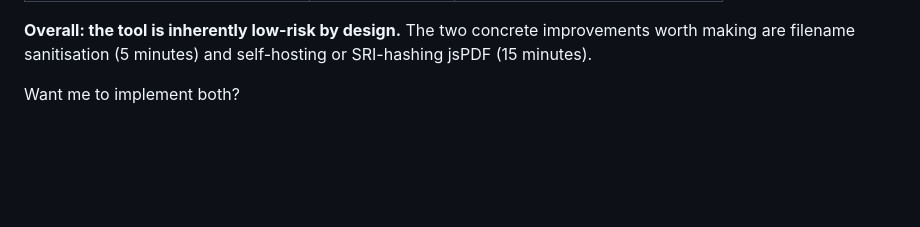
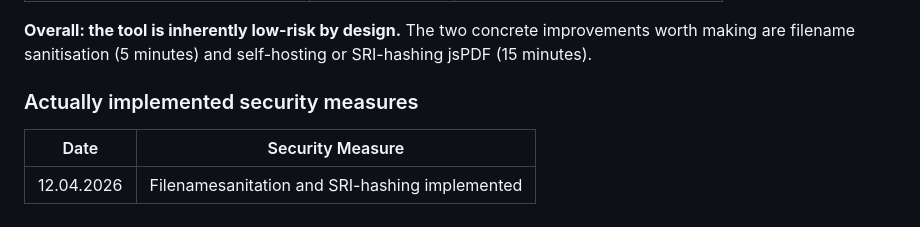
Before and after one commit to devlix/print-ready-pdf-generator, a Markdown page: SecurityAndHardening.md, the part around the change. Drawn GitHub-style; blank space fills up the shorter version.

Commit message:
updated Security information

```diff
--- a/SecurityAndHardening.md
+++ b/SecurityAndHardening.md
@@ -97,4 +97,8 @@ Alternatively, **self-host jsPDF** — download it and put it in the repo alongs
 
 **Overall: the tool is inherently low-risk by design.** The two concrete improvements worth making are filename sanitisation (5 minutes) and self-hosting or SRI-hashing jsPDF (15 minutes).
 
-Want me to implement both?
+### Actually implemented security measures
+
+| Date | Security Measure |
+|------|------------------|
+| 12.04.2026 | Filenamesanitation and SRI-hashing implemented |
```
